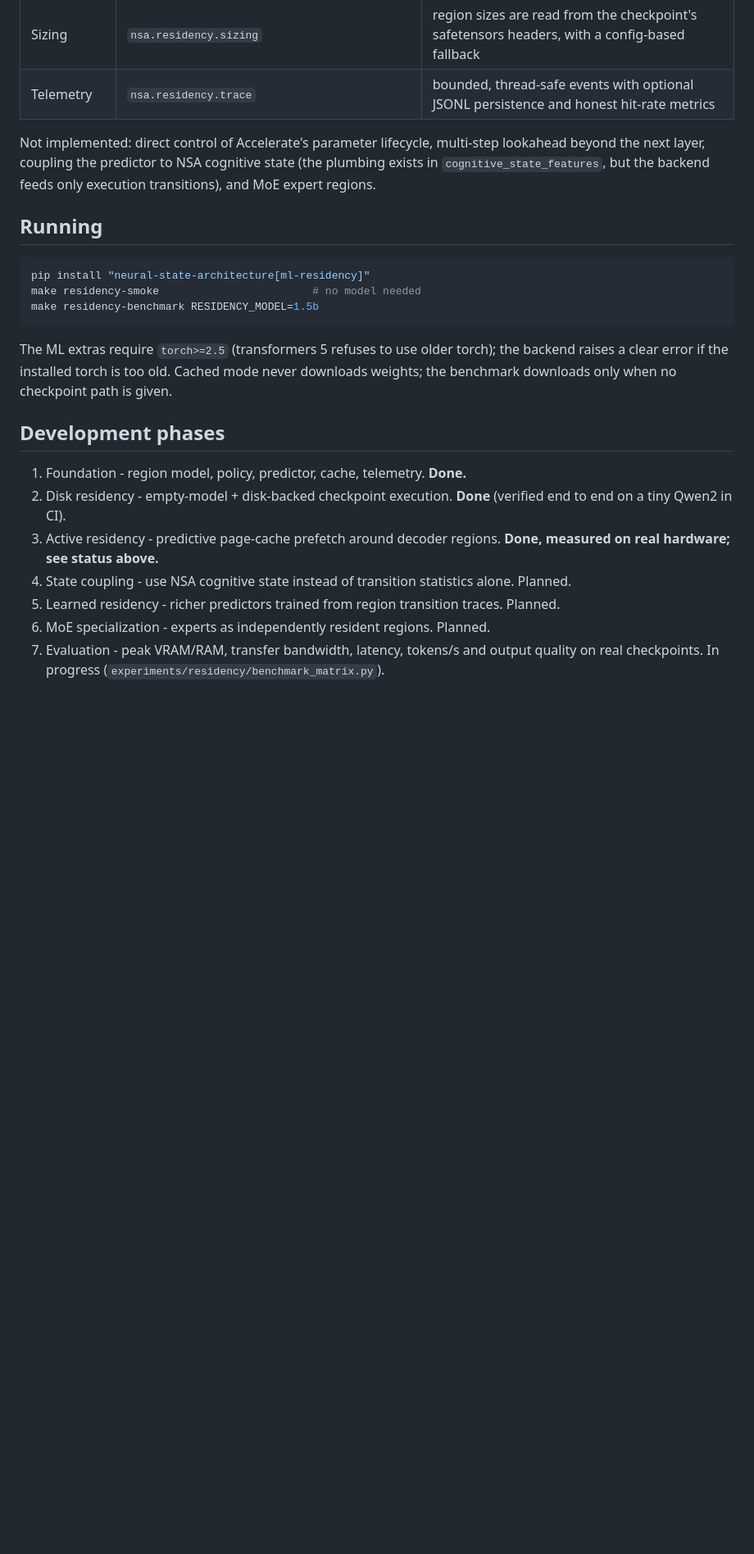
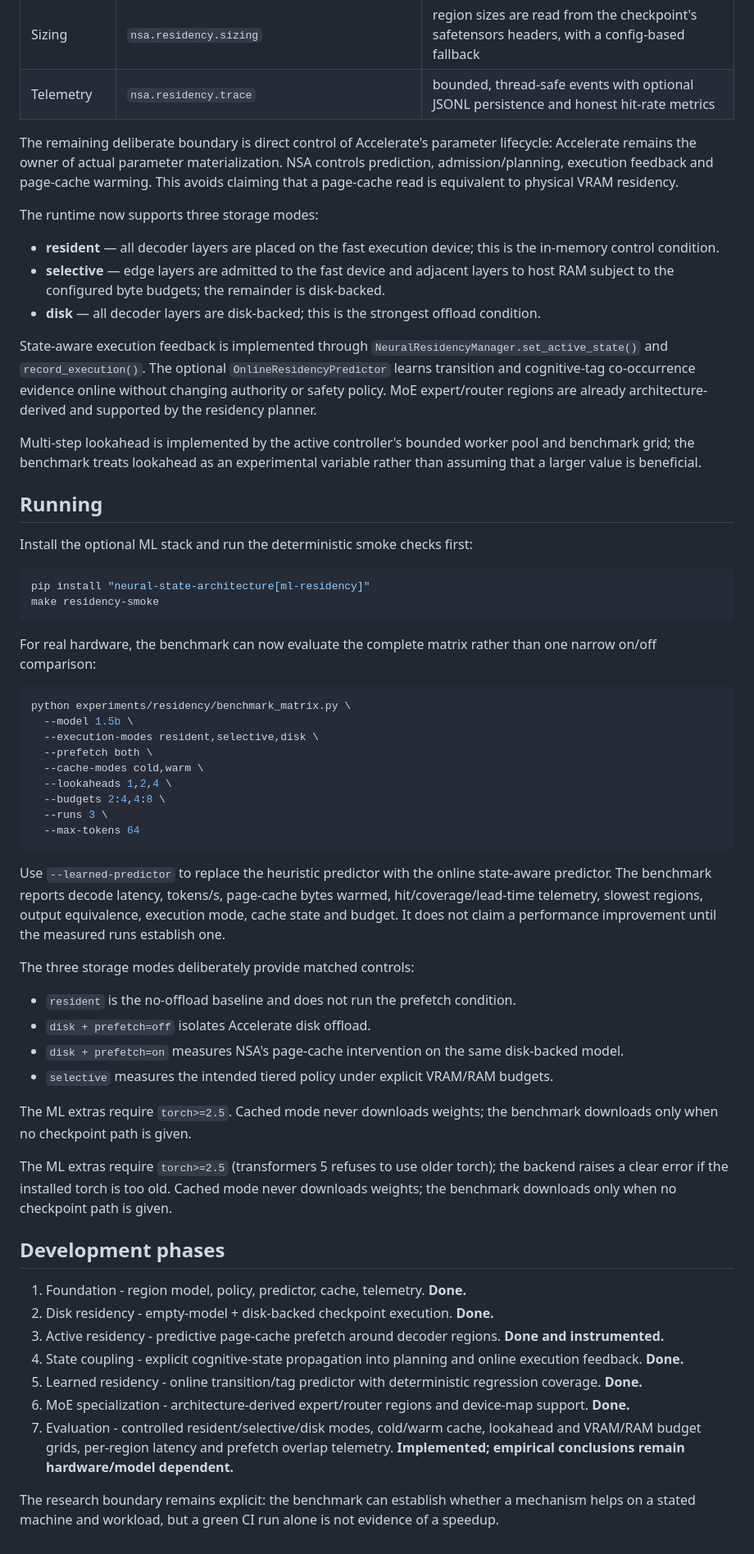
Before and after one commit to adamlap/neural-state-architecture, a Markdown page: docs/NEURAL_RESIDENCY.md, the part around the change. Shown at 82% size. Drawn GitHub-style; blank space fills up the shorter version.

Commit message:
docs: complete neural residency architecture and evaluation guide

````diff
--- a/docs/NEURAL_RESIDENCY.md
+++ b/docs/NEURAL_RESIDENCY.md
@@ -23,24 +23,60 @@ The residency layer answers: *which weights should physically exist in the fast
 | Sizing | `nsa.residency.sizing` | region sizes are read from the checkpoint's safetensors headers, with a config-based fallback |
 | Telemetry | `nsa.residency.trace` | bounded, thread-safe events with optional JSONL persistence and honest hit-rate metrics |
 
-Not implemented: direct control of Accelerate's parameter lifecycle, multi-step lookahead beyond the next layer, coupling the predictor to NSA cognitive state (the plumbing exists in `cognitive_state_features`, but the backend feeds only execution transitions), and MoE expert regions.
+The remaining deliberate boundary is direct control of Accelerate's parameter lifecycle: Accelerate remains the owner of actual parameter materialization. NSA controls prediction, admission/planning, execution feedback and page-cache warming. This avoids claiming that a page-cache read is equivalent to physical VRAM residency.
+
+The runtime now supports three storage modes:
+* **resident** — all decoder layers are placed on the fast execution device; this is the in-memory control condition.
+* **selective** — edge layers are admitted to the fast device and adjacent layers to host RAM subject to the configured byte budgets; the remainder is disk-backed.
+* **disk** — all decoder layers are disk-backed; this is the strongest offload condition.
+
+State-aware execution feedback is implemented through `NeuralResidencyManager.set_active_state()` and `record_execution()`. The optional `OnlineResidencyPredictor` learns transition and cognitive-tag co-occurrence evidence online without changing authority or safety policy. MoE expert/router regions are already architecture-derived and supported by the residency planner.
+
+Multi-step lookahead is implemented by the active controller's bounded worker pool and benchmark grid; the benchmark treats lookahead as an experimental variable rather than assuming that a larger value is beneficial.
 
 ## Running
 
+Install the optional ML stack and run the deterministic smoke checks first:
+
 ```bash
 pip install "neural-state-architecture[ml-residency]"
-make residency-smoke                        # no model needed
-make residency-benchmark RESIDENCY_MODEL=1.5b
+make residency-smoke
 ```
+
+For real hardware, the benchmark can now evaluate the complete matrix rather than one narrow on/off comparison:
+
+```bash
+python experiments/residency/benchmark_matrix.py \
+  --model 1.5b \
+  --execution-modes resident,selective,disk \
+  --prefetch both \
+  --cache-modes cold,warm \
+  --lookaheads 1,2,4 \
+  --budgets 2:4,4:8 \
+  --runs 3 \
+  --max-tokens 64
+```
+
+Use `--learned-predictor` to replace the heuristic predictor with the online state-aware predictor. The benchmark reports decode latency, tokens/s, page-cache bytes warmed, hit/coverage/lead-time telemetry, slowest regions, output equivalence, execution mode, cache state and budget. It does not claim a performance improvement until the measured runs establish one.
+
+The three storage modes deliberately provide matched controls:
+* `resident` is the no-offload baseline and does not run the prefetch condition.
+* `disk + prefetch=off` isolates Accelerate disk offload.
+* `disk + prefetch=on` measures NSA's page-cache intervention on the same disk-backed model.
+* `selective` measures the intended tiered policy under explicit VRAM/RAM budgets.
+
+The ML extras require `torch>=2.5`. Cached mode never downloads weights; the benchmark downloads only when no checkpoint path is given.
 
 The ML extras require `torch>=2.5` (transformers 5 refuses to use older torch); the backend raises a clear error if the installed torch is too old. Cached mode never downloads weights; the benchmark downloads only when no checkpoint path is given.
 
 ## Development phases
 
 1. Foundation - region model, policy, predictor, cache, telemetry. **Done.**
-2. Disk residency - empty-model + disk-backed checkpoint execution. **Done** (verified end to end on a tiny Qwen2 in CI).
-3. Active residency - predictive page-cache prefetch around decoder regions. **Done, measured on real hardware; see status above.**
-4. State coupling - use NSA cognitive state instead of transition statistics alone. Planned.
-5. Learned residency - richer predictors trained from region transition traces. Planned.
-6. MoE specialization - experts as independently resident regions. Planned.
-7. Evaluation - peak VRAM/RAM, transfer bandwidth, latency, tokens/s and output quality on real checkpoints. In progress (`experiments/residency/benchmark_matrix.py`).
+2. Disk residency - empty-model + disk-backed checkpoint execution. **Done.**
+3. Active residency - predictive page-cache prefetch around decoder regions. **Done and instrumented.**
+4. State coupling - explicit cognitive-state propagation into planning and online execution feedback. **Done.**
+5. Learned residency - online transition/tag predictor with deterministic regression coverage. **Done.**
+6. MoE specialization - architecture-derived expert/router regions and device-map support. **Done.**
+7. Evaluation - controlled resident/selective/disk modes, cold/warm cache, lookahead and VRAM/RAM budget grids, per-region latency and prefetch overlap telemetry. **Implemented; empirical conclusions remain hardware/model dependent.**
+
+The research boundary remains explicit: the benchmark can establish whether a mechanism helps on a stated machine and workload, but a green CI run alone is not evidence of a speedup.
````
